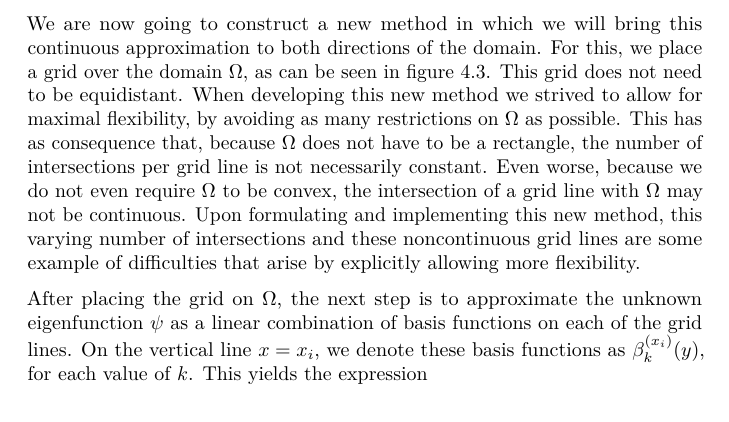
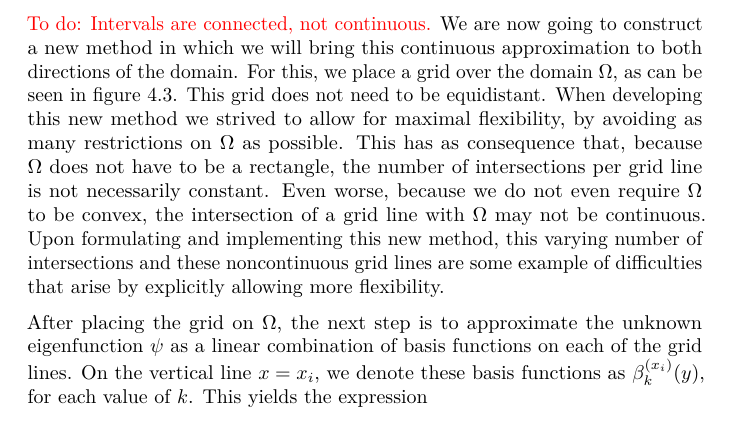
Before and after one commit to toonijn/PhD-thesis, a LaTeX thesis (thesis.tex, which reads chapter4_2d_new.tex): part of page 63 of 104, cut at the place of the change. Compiled offline with pdfLaTeX.

Commit message:
Small thing

```diff
--- a/chapter4_2d_new.tex
+++ b/chapter4_2d_new.tex
@@ -175,6 +175,7 @@ The main idea underlying this method is that we want to represent the eigenfunct
     \end{center}
 \end{figure}
 
+\todo{Intervals are connected, not continuous.}
 We are now going to construct a new method in which we will bring this continuous approximation to both directions of the domain. For this, we place a grid over the domain $\Omega$, as can be seen in figure \ref{fig:woven_method_grid}. This grid does not need to be equidistant. When developing this new method we strived to allow for maximal flexibility, by avoiding as many restrictions on $\Omega$ as possible. This has as consequence that, because $\Omega$ does not have to be a rectangle, the number of intersections per grid line is not necessarily constant. Even worse, because we do not even require $\Omega$ to be convex, the intersection of a grid line with $\Omega$ may not be continuous. Upon formulating and implementing this new method, this varying number of intersections and these noncontinuous grid lines are some example of difficulties that arise by explicitly allowing more flexibility.
 
 After placing the grid on $\Omega$, the next step is to approximate the unknown eigenfunction $\psi$ as a linear combination of basis functions on each of the grid lines. On the vertical line $x = x_i$, we denote these basis functions as $\beta_k^{(x_i)}(y)$, for each value of $k$. This yields the expression
```
